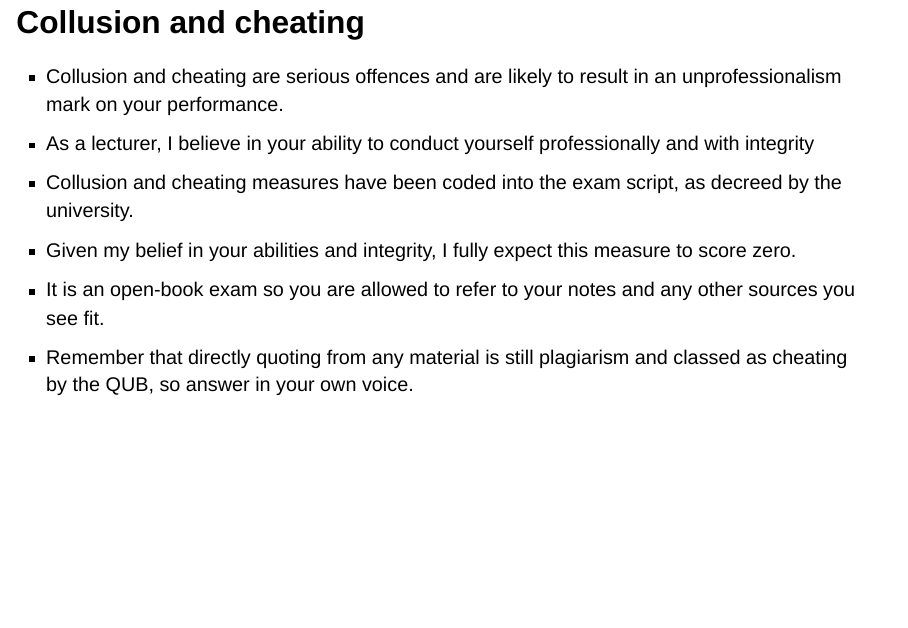
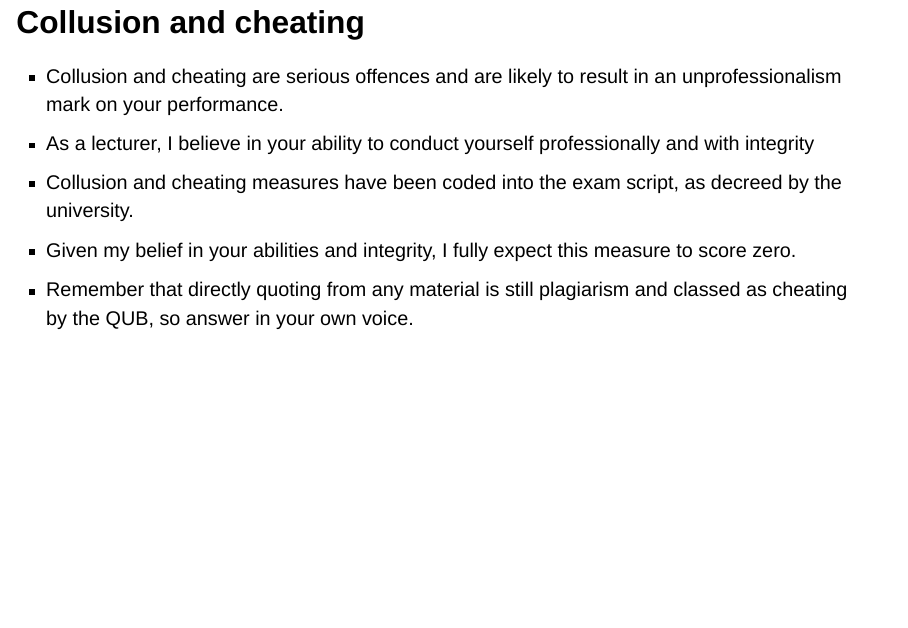
Before and after one commit to quinfer/afa-examprep, a Quarto document (index.qmd): page 8 of 11. Rendered offline with R 4.5, knitr and Pandoc in place of Quarto, with nearby package versions; drawn as Slidy slides in place of the format the file asks for.

Commit message:
first commit

```diff
--- a/index.qmd
+++ b/index.qmd
@@ -47,7 +47,6 @@ format:
 - As a lecturer, I believe in your ability to conduct yourself professionally and with integrity
 - Collusion and cheating measures have been coded into the exam script, as decreed by the university.
 - Given my belief in your abilities and integrity, I fully expect this measure to score zero.
-- It is an open-book exam so you are allowed to refer to your notes and any other sources you see fit.
 - Remember that directly quoting from any material is still plagiarism and classed as cheating by the QUB, so answer in your own voice.
 
 ## Tips {.smaller}
```
